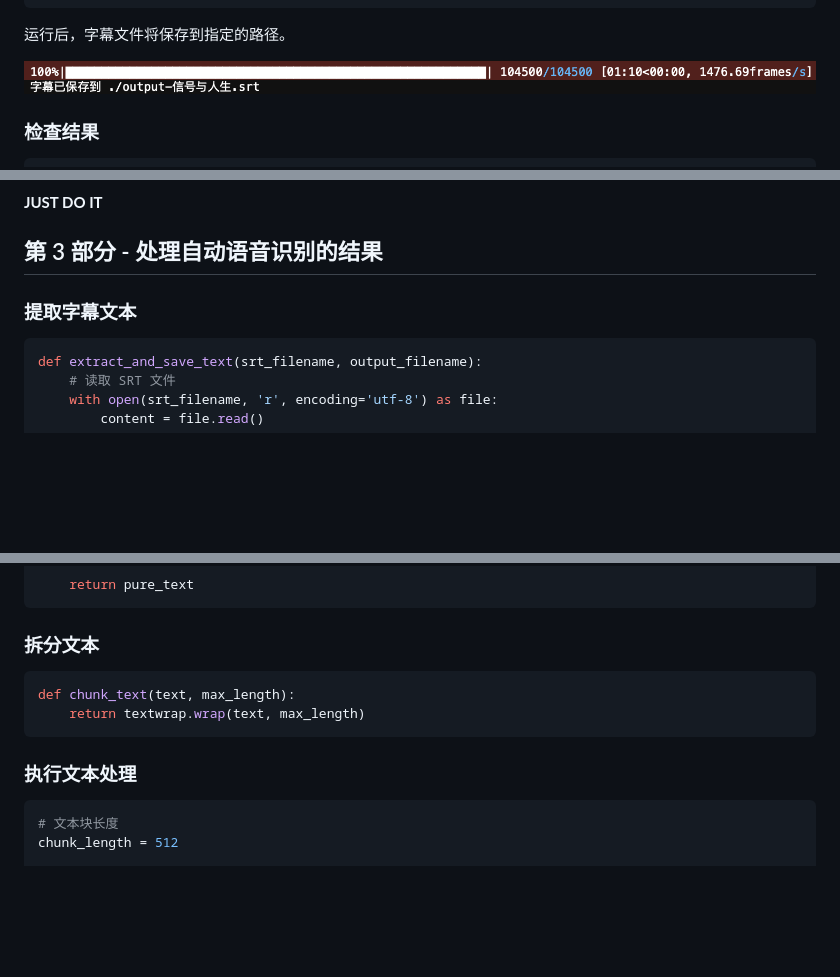
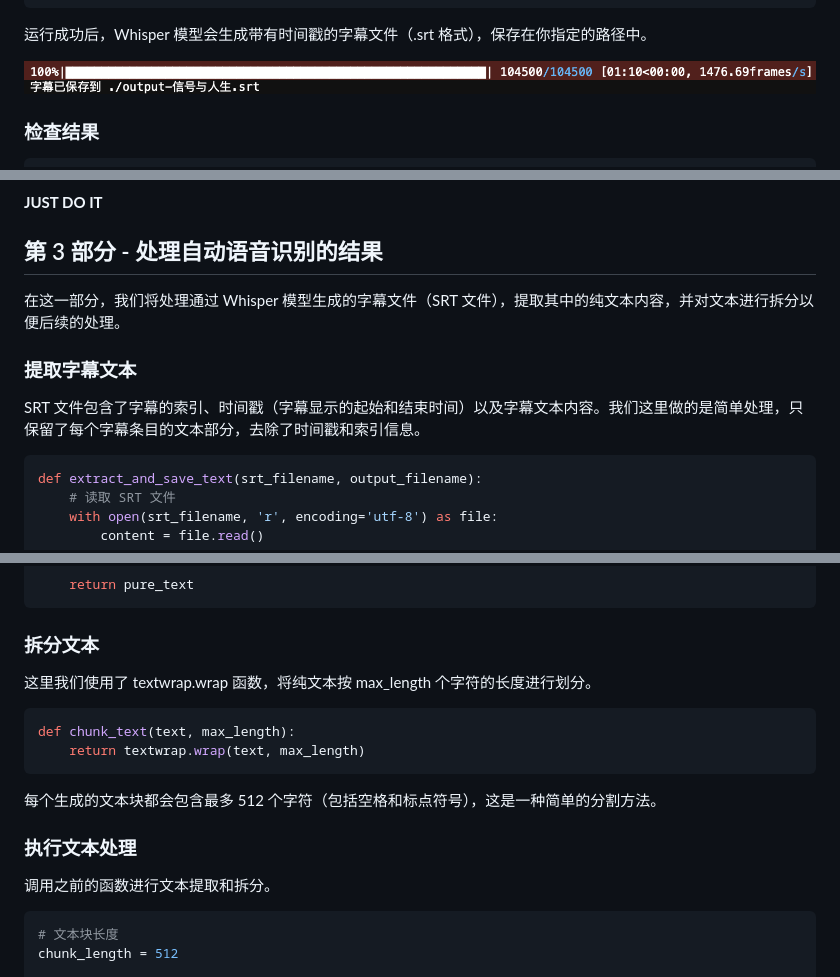
Before and after one commit to Hoper-J/AI-Guide-and-Demos-zh_CN, a Markdown page: Guide/15. 0 基础也能轻松实现 AI 视频摘要.md, 3 parts joined by grey strips. GitHub-like rendering; blank space fills up the shorter version.

````diff
--- a/Guide/15. 0 基础也能轻松实现 AI 视频摘要.md
+++ b/Guide/15. 0 基础也能轻松实现 AI 视频摘要.md
@@ -304,7 +336,7 @@ speech_recognition(
 )
 ```
 
-运行后，字幕文件将保存到指定的路径。
+运行成功后，Whisper 模型会生成带有时间戳的字幕文件（.srt 格式），保存在你指定的路径中。
 
 ![image-20240924133743569](./assets/image-20240924133743569.png)
 
@@ -325,7 +357,11 @@ print(content)
 
 ## 第 3 部分 - 处理自动语音识别的结果
 
+在这一部分，我们将处理通过 Whisper 模型生成的字幕文件（SRT 文件），提取其中的纯文本内容，并对文本进行拆分以便后续的处理。
+
 ### 提取字幕文本
+
+SRT 文件包含了字幕的索引、时间戳（字幕显示的起始和结束时间）以及字幕文本内容。我们这里做的是简单处理，只保留了每个字幕条目的文本部分，去除了时间戳和索引信息。
 
 ```python
 def extract_and_save_text(srt_filename, output_filename):
@@ -348,12 +384,18 @@ def extract_and_save_text(srt_filename, output_filename):
 
 ### 拆分文本
 
+这里我们使用了 textwrap.wrap 函数，将纯文本按 max_length 个字符的长度进行划分。
+
 ```python
 def chunk_text(text, max_length):
     return textwrap.wrap(text, max_length)
 ```
 
+每个生成的文本块都会包含最多 512 个字符（包括空格和标点符号），这是一种简单的分割方法。
+
 ### 执行文本处理
+
+调用之前的函数进行文本提取和拆分。
 
 ```python
 # 文本块长度
````
Also changed, not shown: other parts of Guide/15. 0 基础也能轻松实现 AI 视频摘要.md (+45 -9 lines), Guide/assets/image-20240926154540268.png (added), Guide/assets/image-20240926155151471.png (added), Guide/assets/image-20240926155512340.png (added), 2 other files.
